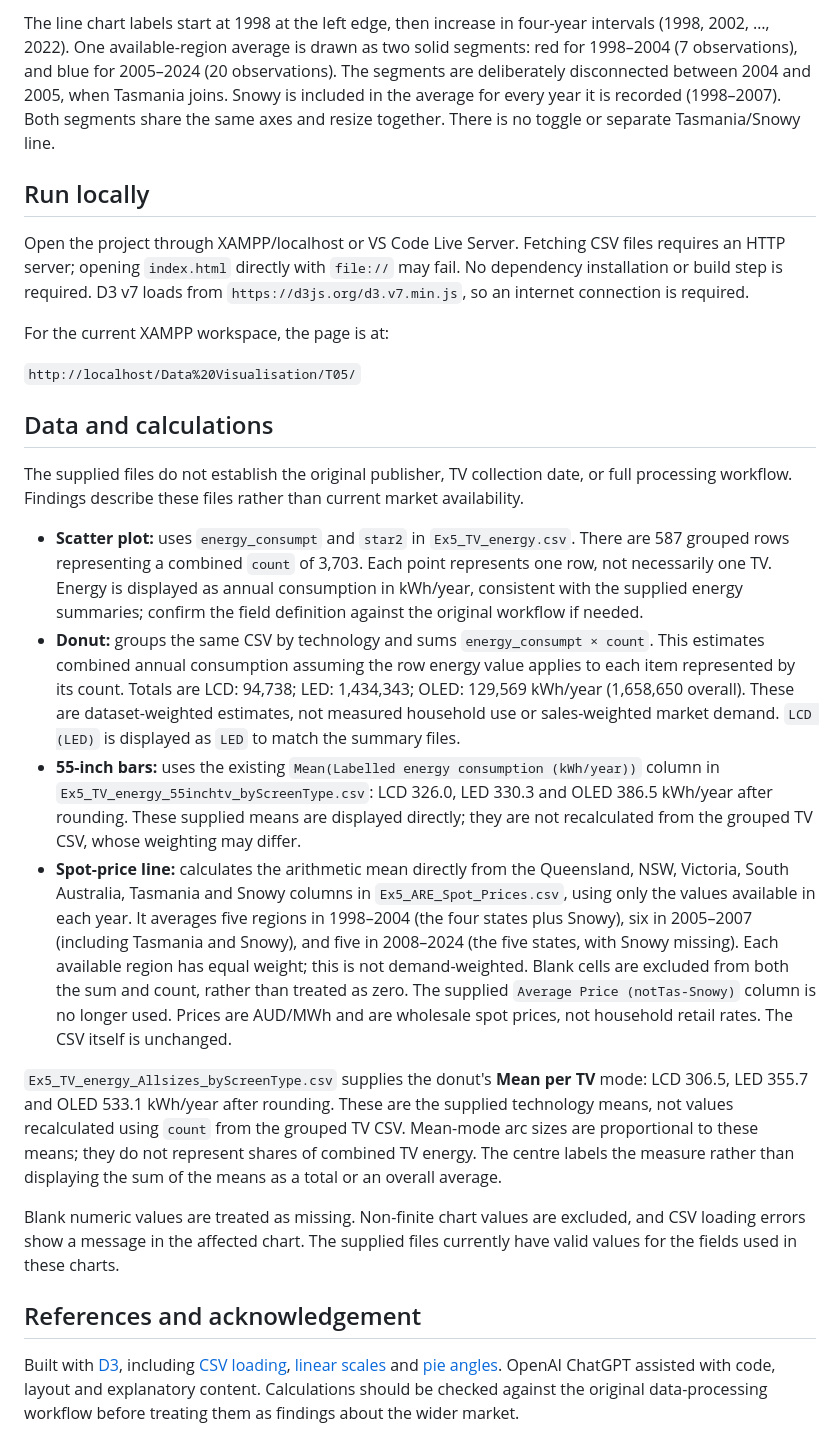
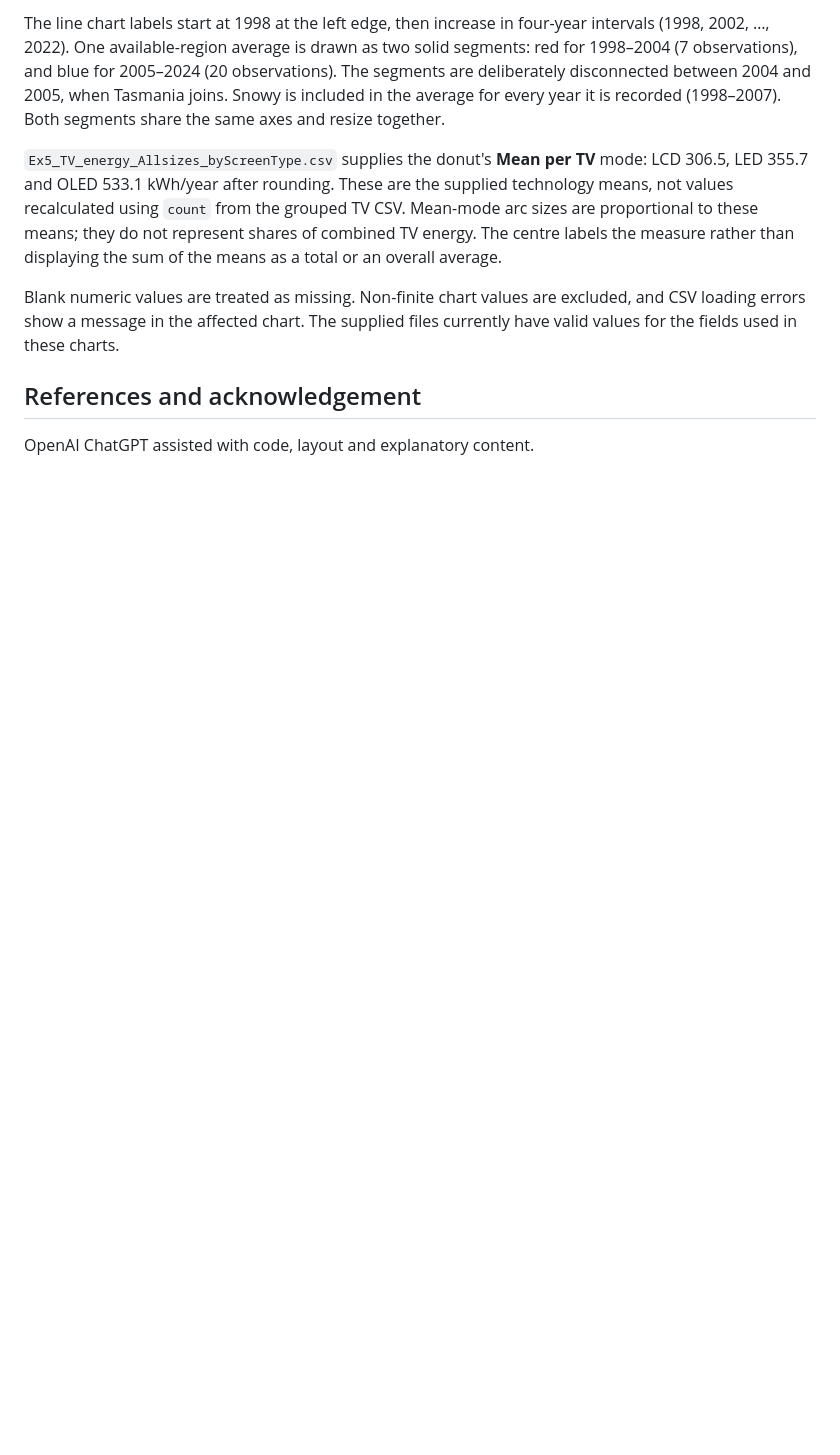
Before and after one commit to Lyricser1109/T05, a Markdown page: README.md, the part around one of its changes. Drawn GitHub-style; blank space fills up the shorter version.

Commit message:
Refactor README for clarity
Removed redundant explanations and improved clarity in the README.

```diff
--- a/README.md
+++ b/README.md
@@ -24,27 +22,9 @@ The line chart's points, line segments and period legend buttons are clickable.
 
-The line chart labels start at 1998 at the left edge, then increase in four-year intervals (1998, 2002, …, 2022). One available-region average is drawn as two solid segments: red for 1998–2004 (7 observations), and blue for 2005–2024 (20 observations). The segments are deliberately disconnected between 2004 and 2005, when Tasmania joins. Snowy is included in the average for every year it is recorded (1998–2007). Both segments share the same axes and resize together. There is no toggle or separate Tasmania/Snowy line.
-
-## Run locally
-
-Open the project through XAMPP/localhost or VS Code Live Server. Fetching CSV files requires an HTTP server; opening `index.html` directly with `file://` may fail. No dependency installation or build step is required. D3 v7 loads from `https://d3js.org/d3.v7.min.js`, so an internet connection is required.
-
-For the current XAMPP workspace, the page is at:
-
-`http://localhost/Data%20Visualisation/T05/`
-
-## Data and calculations
-
-The supplied files do not establish the original publisher, TV collection date, or full processing workflow. Findings describe these files rather than current market availability.
-
-- **Scatter plot:** uses `energy_consumpt` and `star2` in `Ex5_TV_energy.csv`. There are 587 grouped rows representing a combined `count` of 3,703. Each point represents one row, not necessarily one TV. Energy is displayed as annual consumption in kWh/year, consistent with the supplied energy summaries; confirm the field definition against the original workflow if needed.
-- **Donut:** groups the same CSV by technology and sums `energy_consumpt × count`. This estimates combined annual consumption assuming the row energy value applies to each item represented by its count. Totals are LCD: 94,738; LED: 1,434,343; OLED: 129,569 kWh/year (1,658,650 overall). These are dataset-weighted estimates, not measured household use or sales-weighted market demand. `LCD (LED)` is displayed as `LED` to match the summary files.
-- **55-inch bars:** uses the existing `Mean(Labelled energy consumption (kWh/year))` column in `Ex5_TV_energy_55inchtv_byScreenType.csv`: LCD 326.0, LED 330.3 and OLED 386.5 kWh/year after rounding. These supplied means are displayed directly; they are not recalculated from the grouped TV CSV, whose weighting may differ.
-- **Spot-price line:** calculates the arithmetic mean directly from the Queensland, NSW, Victoria, South Australia, Tasmania and Snowy columns in `Ex5_ARE_Spot_Prices.csv`, using only the values available in each year. It averages five regions in 1998–2004 (the four states plus Snowy), six in 2005–2007 (including Tasmania and Snowy), and five in 2008–2024 (the five states, with Snowy missing). Each available region has equal weight; this is not demand-weighted. Blank cells are excluded from both the sum and count, rather than treated as zero. The supplied `Average Price (notTas-Snowy)` column is no longer used. Prices are AUD/MWh and are wholesale spot prices, not household retail rates. The CSV itself is unchanged.
+The line chart labels start at 1998 at the left edge, then increase in four-year intervals (1998, 2002, …, 2022). One available-region average is drawn as two solid segments: red for 1998–2004 (7 observations), and blue for 2005–2024 (20 observations). The segments are deliberately disconnected between 2004 and 2005, when Tasmania joins. Snowy is included in the average for every year it is recorded (1998–2007). Both segments share the same axes and resize together.
 
 `Ex5_TV_energy_Allsizes_byScreenType.csv` supplies the donut's **Mean per TV** mode: LCD 306.5, LED 355.7 and OLED 533.1 kWh/year after rounding. These are the supplied technology means, not values recalculated using `count` from the grouped TV CSV. Mean-mode arc sizes are proportional to these means; they do not represent shares of combined TV energy. The centre labels the measure rather than displaying the sum of the means as a total or an overall average.
 
 Blank numeric values are treated as missing. Non-finite chart values are excluded, and CSV loading errors show a message in the affected chart. The supplied files currently have valid values for the fields used in these charts.
 
 ## References and acknowledgement
-
-Built with [D3](https://d3js.org/), including [CSV loading](https://d3js.org/d3-fetch), [linear scales](https://d3js.org/d3-scale/linear) and [pie angles](https://d3js.org/d3-shape/pie). OpenAI ChatGPT assisted with code, layout and explanatory content. Calculations should be checked against the original data-processing workflow before treating them as findings about the wider market.
+OpenAI ChatGPT assisted with code, layout and explanatory content.
```
Also changed, not shown: other parts of README.md (+2 -4 lines).
